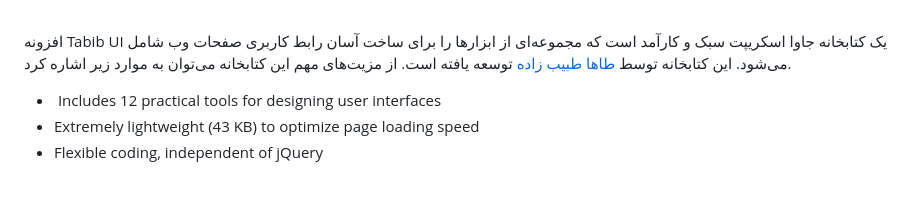
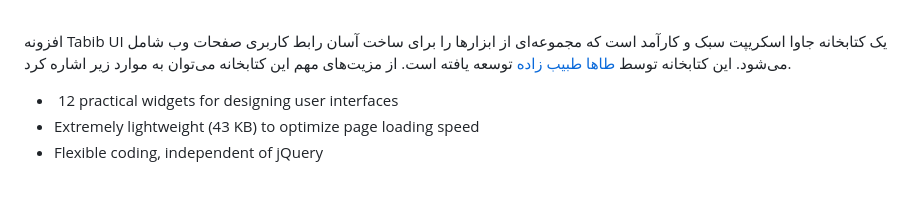
Before and after one commit to Taha-Tabibzadeh/Tabib-UI, a Markdown page: README.md, the part around the change. Drawn GitHub-style.

```diff
--- a/README.md
+++ b/README.md
@@ -9,7 +9,7 @@
 افزونه Tabib UI یک کتابخانه جاوا اسکریپت سبک و کارآمد است که مجموعه‌ای از ابزارها را برای ساخت آسان رابط کاربری صفحات وب شامل می‌شود. این کتابخانه توسط [طاها طبیب زاده](https://tabibzadeh.com/about-me/) توسعه یافته است. از مزیت‌های مهم این کتابخانه می‌توان به موارد زیر اشاره کرد.
 <br>
 <ul>
- 	<li> Includes 12 practical tools for designing user interfaces</li>
+ 	<li> 12 practical widgets for designing user interfaces</li>
  	<li>Extremely lightweight (43 KB) to optimize page loading speed</li>
  	<li>Flexible coding, independent of jQuery</li>
 </ul>
```
